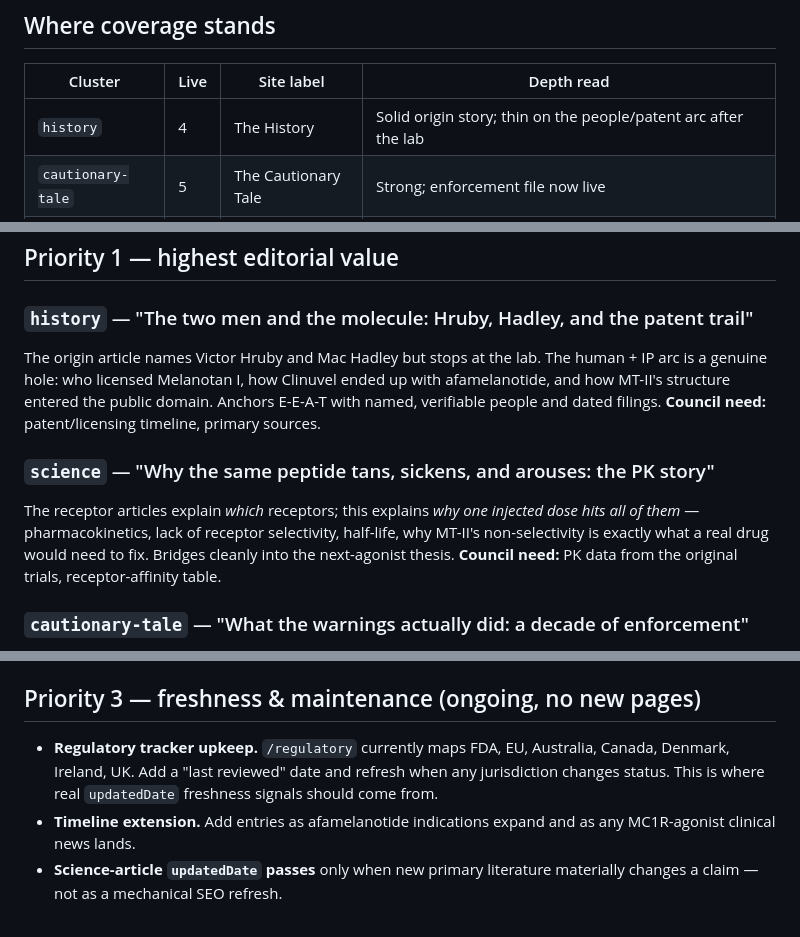
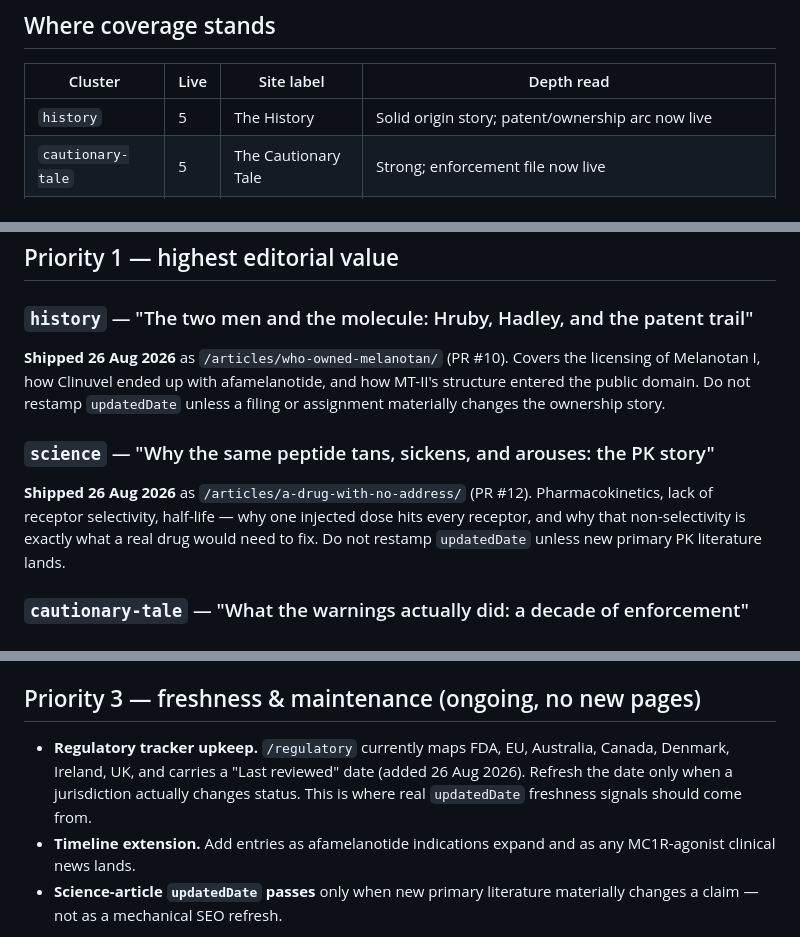
Before and after one commit to utilityincoming/melanotanii, a Markdown page: docs/CONTENT-PLAN.md, 3 parts joined by grey strips. Rendered like a GitHub page.

Commit message:
docs: mark shipped briefs in content plan
The patent-trail (PR #10) and PK-story (PR #12) briefs shipped 26 Aug
but were still listed as open; history cluster count and the regulatory
last-reviewed item were likewise stale.

Co-Authored-By: Claude Fable 5 <noreply@anthropic.com>

```diff
--- a/docs/CONTENT-PLAN.md
+++ b/docs/CONTENT-PLAN.md
@@ -22,7 +22,7 @@ normal frontmatter/PR flow (see README "Adding an article").
 
 | Cluster | Live | Site label | Depth read |
 | --- | --- | --- | --- |
-| `history` | 4 | The History | Solid origin story; thin on the people/patent arc after the lab |
+| `history` | 5 | The History | Solid origin story; patent/ownership arc now live |
 | `cautionary-tale` | 5 | The Cautionary Tale | Strong; enforcement file now live |
 | `science` | 6 | The Science | Receptor grounding plus PK; variant-spectrum file now live |
 | `culture` | 4 | The Demand | Well-drawn; missing the platform/commerce mechanics (how it's sold today) |
@@ -34,18 +34,18 @@ prioritizing genuine gaps over padding.
 ## Priority 1 — highest editorial value
 
 ### `history` — "The two men and the molecule: Hruby, Hadley, and the patent trail"
-The origin article names Victor Hruby and Mac Hadley but stops at the lab.
-The human + IP arc is a genuine hole: who licensed Melanotan I, how
-Clinuvel ended up with afamelanotide, and how MT-II's structure entered the
-public domain. Anchors E-E-A-T with named, verifiable people and dated
-filings. **Council need:** patent/licensing timeline, primary sources.
+**Shipped 26 Aug 2026** as `/articles/who-owned-melanotan/` (PR #10).
+Covers the licensing of Melanotan I, how Clinuvel ended up with
+afamelanotide, and how MT-II's structure entered the public domain.
+Do not restamp `updatedDate` unless a filing or assignment materially
+changes the ownership story.
 
 ### `science` — "Why the same peptide tans, sickens, and arouses: the PK story"
-The receptor articles explain *which* receptors; this explains *why one
-injected dose hits all of them* — pharmacokinetics, lack of receptor
-selectivity, half-life, why MT-II's non-selectivity is exactly what a
-real drug would need to fix. Bridges cleanly into the next-agonist thesis.
-**Council need:** PK data from the original trials, receptor-affinity table.
+**Shipped 26 Aug 2026** as `/articles/a-drug-with-no-address/` (PR #12).
+Pharmacokinetics, lack of receptor selectivity, half-life — why one
+injected dose hits every receptor, and why that non-selectivity is
+exactly what a real drug would need to fix. Do not restamp
+`updatedDate` unless new primary PK literature lands.
 
 ### `cautionary-tale` — "What the warnings actually did: a decade of enforcement"
 **Shipped 26 Aug 2026** as `/articles/what-the-warnings-actually-did/`.
@@ -76,9 +76,10 @@ trafficking vs coupling, pharmacogenetic ceiling for a future agonist.
 ## Priority 3 — freshness & maintenance (ongoing, no new pages)
 
 - **Regulatory tracker upkeep.** `/regulatory` currently maps FDA, EU,
-  Australia, Canada, Denmark, Ireland, UK. Add a "last reviewed" date and
-  refresh when any jurisdiction changes status. This is where real
-  `updatedDate` freshness signals should come from.
+  Australia, Canada, Denmark, Ireland, UK, and carries a "Last reviewed"
+  date (added 26 Aug 2026). Refresh the date only when a jurisdiction
+  actually changes status. This is where real `updatedDate` freshness
+  signals should come from.
 - **Timeline extension.** Add entries as afamelanotide indications expand
   and as any MC1R-agonist clinical news lands.
 - **Science-article `updatedDate` passes** only when new primary literature
```
